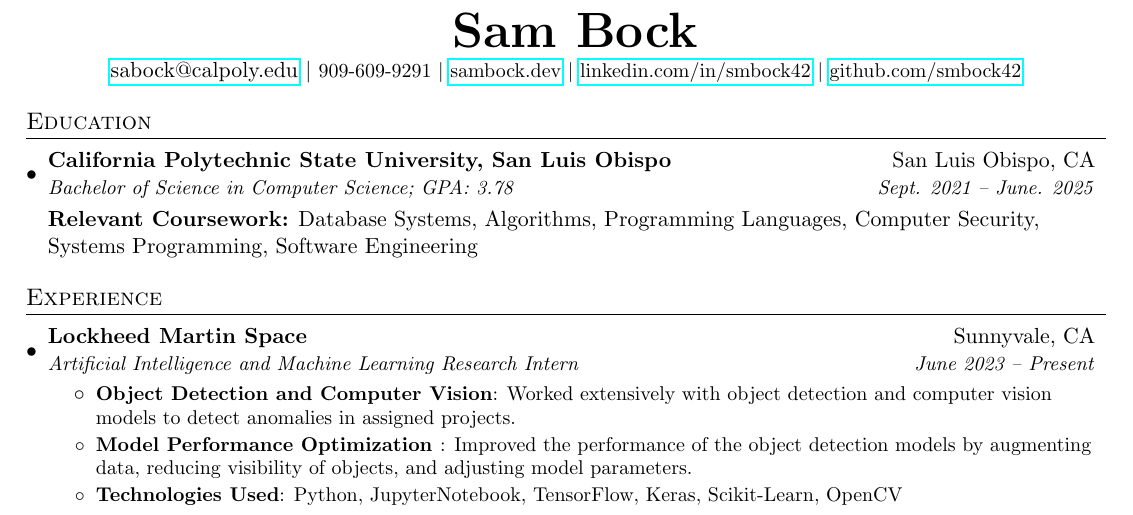
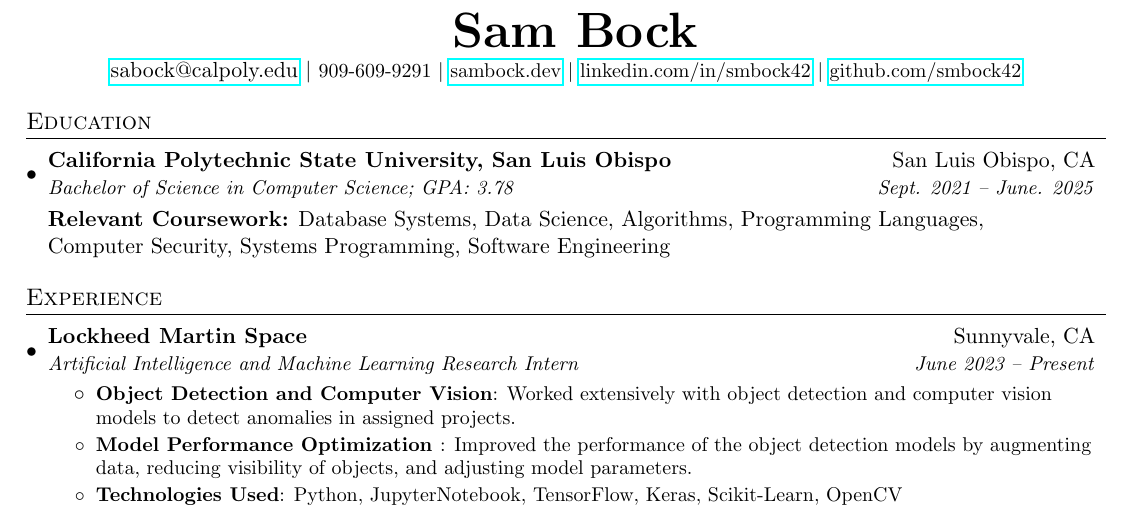
Before and after one commit to smbock42/resume, a LaTeX CV (resume.tex): part of the page, cut so that both start at the same text. Compiled offline with pdfLaTeX.

Commit message:
Updated Resume

```diff
--- a/resume.tex
+++ b/resume.tex
@@ -92,7 +92,7 @@
     \resumeSubheading
       {California Polytechnic State University, San Luis Obispo}{San Luis Obispo, CA}
       {Bachelor of Science in Computer Science;  GPA: 3.78}{Sept. 2021 -- June. 2025}\\[3mm]
-      \textbf{Relevant Coursework:} Database Systems, Algorithms, Programming Languages, Computer Security, Systems Programming, Software Engineering
+      \textbf{Relevant Coursework:} Database Systems, Data Science, Algorithms, Programming Languages, \\Computer Security, Systems Programming, Software Engineering
   \resumeSubHeadingListEnd
 
 
```
